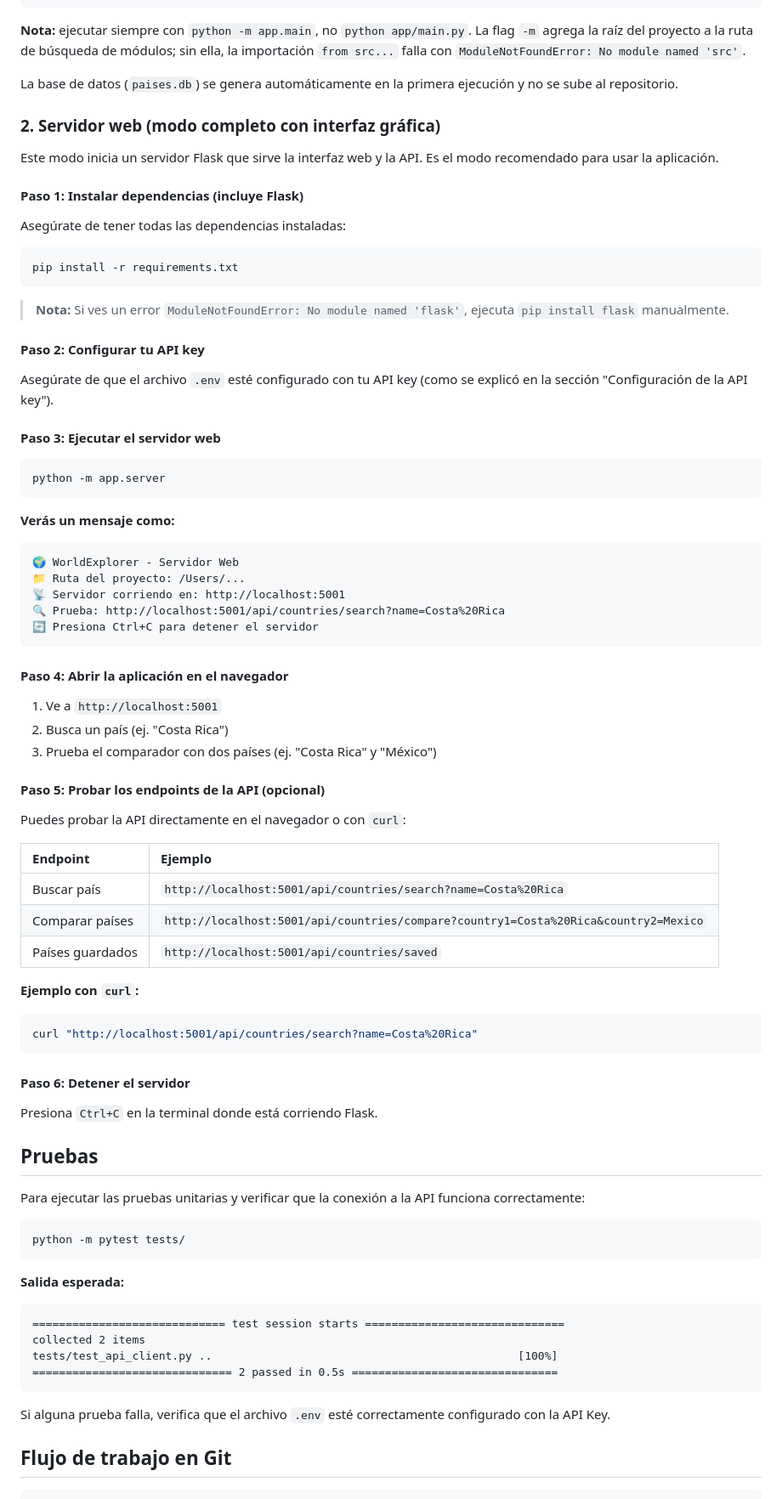
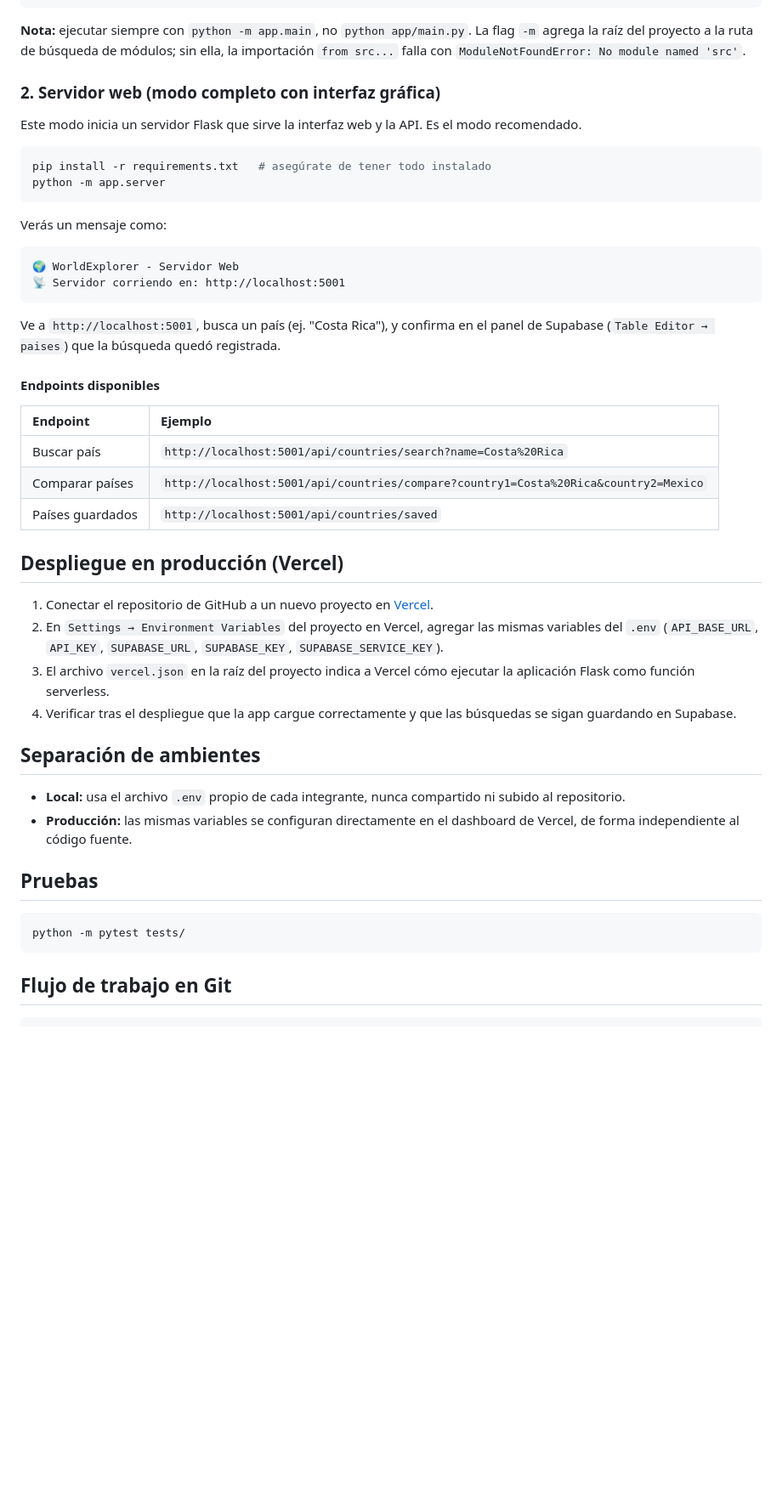
Before and after one commit to JoseSanchez23/proyecto-final-prograweb, a Markdown page: README.md, the part around one of its changes. Shown at 85% size. GitHub-like rendering; blank space fills up the shorter version.

````diff
--- a/README.md
+++ b/README.md
@@ -129,49 +160,23 @@ Países guardados en la base de datos:
 **Nota:** ejecutar siempre con `python -m app.main`, no `python app/main.py`. La flag `-m` agrega la raíz del proyecto a la ruta de búsqueda de módulos; sin ella, la importación `from src...` falla con `ModuleNotFoundError: No module named 'src'`.
-
-La base de datos (`paises.db`) se genera automáticamente en la primera ejecución y no se sube al repositorio.
 
 ### 2. Servidor web (modo completo con interfaz gráfica)
 
-Este modo inicia un servidor Flask que sirve la interfaz web y la API. Es el modo recomendado para usar la aplicación.
-
-#### Paso 1: Instalar dependencias (incluye Flask)
-
-Asegúrate de tener todas las dependencias instaladas:
+Este modo inicia un servidor Flask que sirve la interfaz web y la API. Es el modo recomendado.
 
 ```bash
-pip install -r requirements.txt
-```
-
-> **Nota:** Si ves un error `ModuleNotFoundError: No module named 'flask'`, ejecuta `pip install flask` manualmente.
-
-#### Paso 2: Configurar tu API key
-
-Asegúrate de que el archivo `.env` esté configurado con tu API key (como se explicó en la sección "Configuración de la API key").
-
-#### Paso 3: Ejecutar el servidor web
-
-```bash
+pip install -r requirements.txt   # asegúrate de tener todo instalado
 python -m app.server
 ```
 
-**Verás un mensaje como:**
+Verás un mensaje como:
 ```
 🌍 WorldExplorer - Servidor Web
-📁 Ruta del proyecto: /Users/...
 📡 Servidor corriendo en: http://localhost:5001
-🔍 Prueba: http://localhost:5001/api/countries/search?name=Costa%20Rica
-🔄 Presiona Ctrl+C para detener el servidor
 ```
 
-#### Paso 4: Abrir la aplicación en el navegador
+Ve a `http://localhost:5001`, busca un país (ej. "Costa Rica"), y confirma en el panel de Supabase (`Table Editor → paises`) que la búsqueda quedó registrada.
 
-1. Ve a `http://localhost:5001`
-2. Busca un país (ej. "Costa Rica")
-3. Prueba el comparador con dos países (ej. "Costa Rica" y "México")
-
-#### Paso 5: Probar los endpoints de la API (opcional)
-
-Puedes probar la API directamente en el navegador o con `curl`:
+#### Endpoints disponibles
 
 | Endpoint | Ejemplo |
 | :--- | :--- |
@@ -179,32 +184,23 @@ Puedes probar la API directamente en el navegador o con `curl`:
 | Comparar países | `http://localhost:5001/api/countries/compare?country1=Costa%20Rica&country2=Mexico` |
 | Países guardados | `http://localhost:5001/api/countries/saved` |
 
-**Ejemplo con `curl`:**
-```bash
-curl "http://localhost:5001/api/countries/search?name=Costa%20Rica"
-```
+## Despliegue en producción (Vercel)
 
-#### Paso 6: Detener el servidor
+1. Conectar el repositorio de GitHub a un nuevo proyecto en [Vercel](https://vercel.com).
+2. En `Settings → Environment Variables` del proyecto en Vercel, agregar las mismas variables del `.env` (`API_BASE_URL`, `API_KEY`, `SUPABASE_URL`, `SUPABASE_KEY`, `SUPABASE_SERVICE_KEY`).
+3. El archivo `vercel.json` en la raíz del proyecto indica a Vercel cómo ejecutar la aplicación Flask como función serverless.
+4. Verificar tras el despliegue que la app cargue correctamente y que las búsquedas se sigan guardando en Supabase.
 
-Presiona `Ctrl+C` en la terminal donde está corriendo Flask.
+## Separación de ambientes
+
+- **Local:** usa el archivo `.env` propio de cada integrante, nunca compartido ni subido al repositorio.
+- **Producción:** las mismas variables se configuran directamente en el dashboard de Vercel, de forma independiente al código fuente.
 
 ## Pruebas
-
-Para ejecutar las pruebas unitarias y verificar que la conexión a la API funciona correctamente:
 
 ```bash
 python -m pytest tests/
 ```
-
-**Salida esperada:**
-```
-============================= test session starts ==============================
-collected 2 items
-tests/test_api_client.py ..                                              [100%]
-============================== 2 passed in 0.5s ===============================
-```
-
-Si alguna prueba falla, verifica que el archivo `.env` esté correctamente configurado con la API Key.
 
 ## Flujo de trabajo en Git
 
````
Also changed, not shown: other parts of README.md (+77 -45 lines), docs/arquitectura.md (+78 -67 lines).
